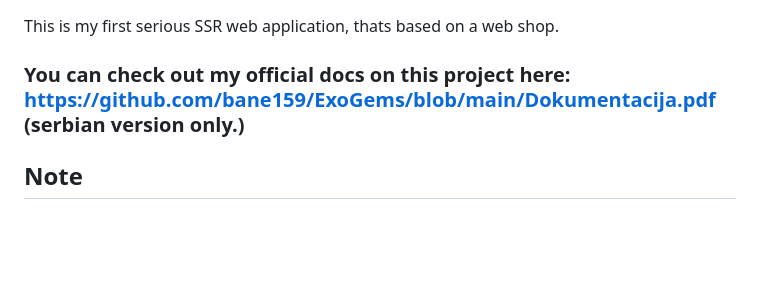
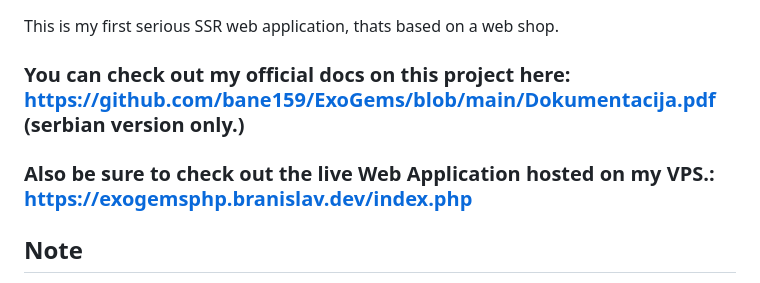
Before and after one commit to bane159/exogemsphp, a Markdown page: README.md, the part around the change. GitHub-like rendering; blank space fills up the shorter version.

```diff
--- a/README.md
+++ b/README.md
@@ -1,6 +1,7 @@
 This is my first serious SSR web application, thats based on a web shop.
 
 ### You can check out my official docs on this project here: https://github.com/bane159/ExoGems/blob/main/Dokumentacija.pdf (serbian version only.)
+### Also be sure to check out the live Web Application hosted on my  VPS.: https://exogemsphp.branislav.dev/index.php
 ##  Note
 Built entirely without AI tools (2024) to focus on hands-on learning and deep understanding of PHP and web development fundamentals.
 
```
